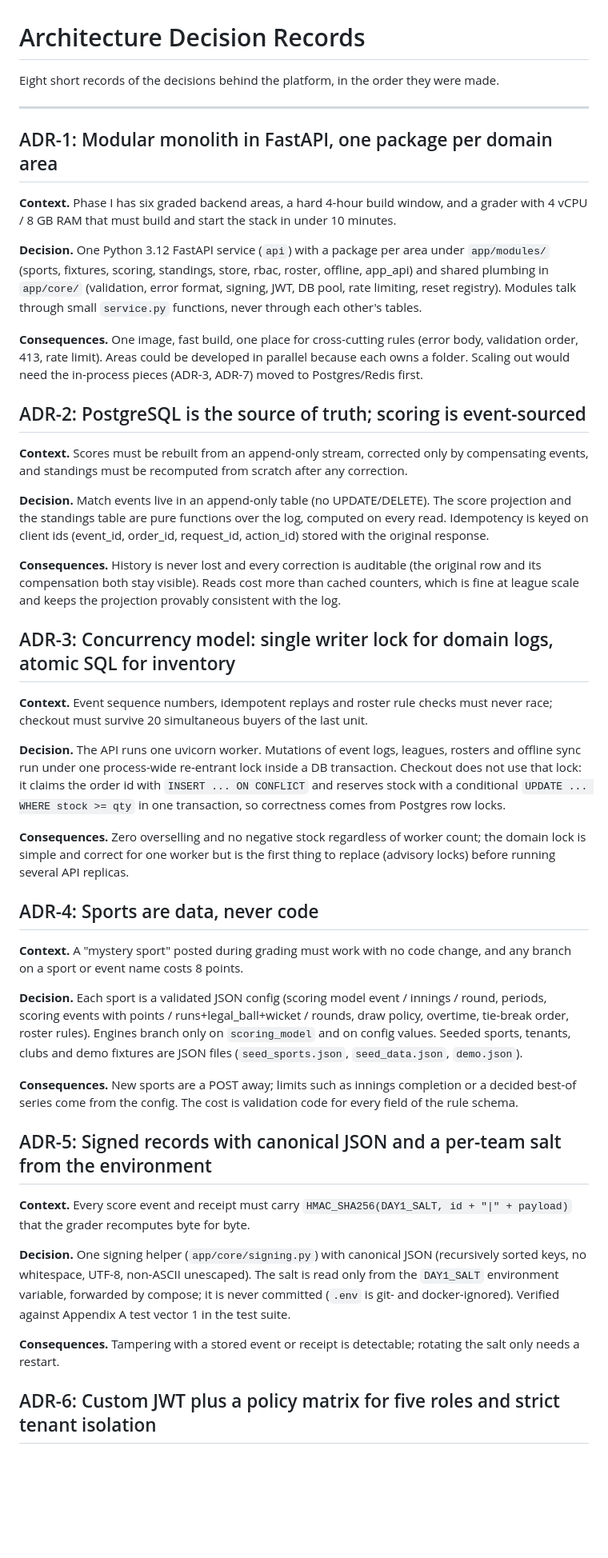
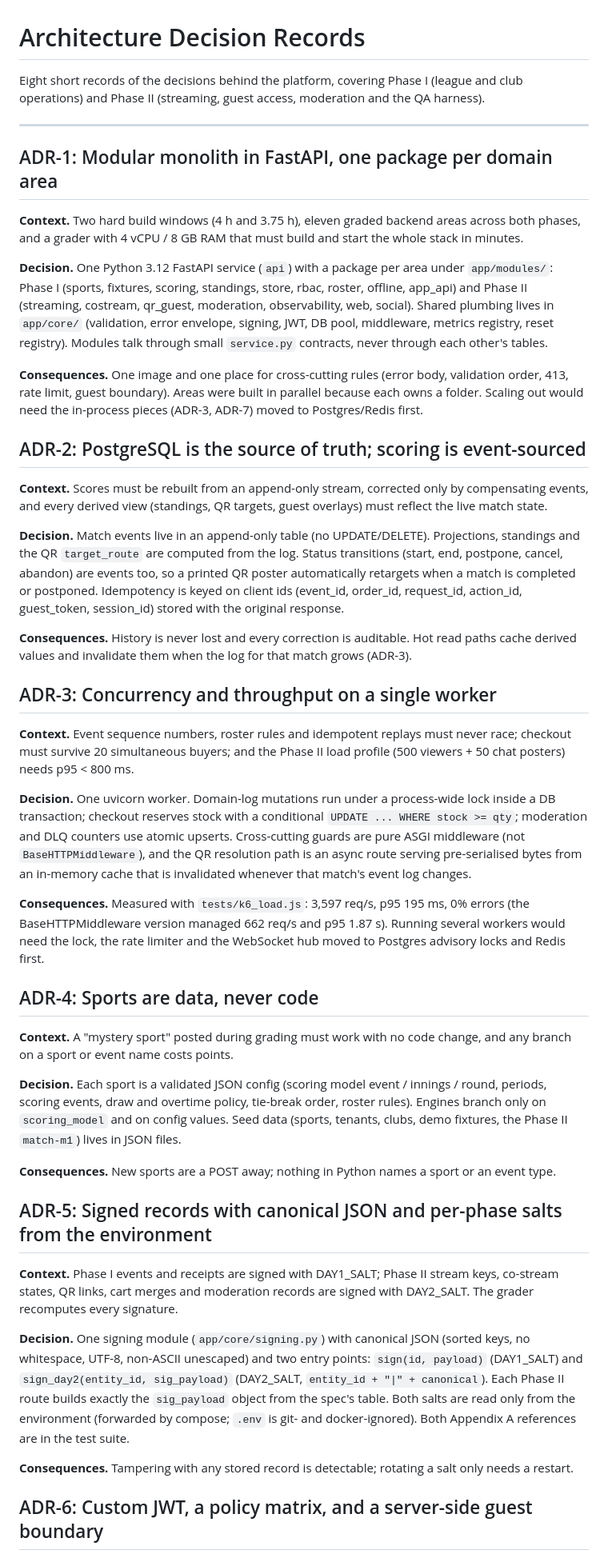
Before and after one commit to samranahmad09/nascon26-appdev, a Markdown page: ADR.md, the part around one of its changes. Shown at 80% size. Rendered like a GitHub page; blank space fills up the shorter version.

Commit message:
ADR: fold Phase II decisions into the eight records; TRACEABILITY: FR-3.1 points at the social module
Co-Authored-By: Claude Opus 5.5 <noreply@anthropic.com>

```diff
--- a/ADR.md
+++ b/ADR.md
@@ -1,48 +1,76 @@
 # Architecture Decision Records
 
-Eight short records of the decisions behind the platform, in the order they were made.
+Eight short records of the decisions behind the platform, covering Phase I (league and club operations) and
+Phase II (streaming, guest access, moderation and the QA harness).
 
 ---
 
 ## ADR-1: Modular monolith in FastAPI, one package per domain area
 
-**Context.** Phase I has six graded backend areas, a hard 4-hour build window, and a grader with 4 vCPU / 8 GB RAM that must build and start the stack in under 10 minutes.
+**Context.** Two hard build windows (4 h and 3.75 h), eleven graded backend areas across both phases, and a grader
+with 4 vCPU / 8 GB RAM that must build and start the whole stack in minutes.
 
-**Decision.** One Python 3.12 FastAPI service (`api`) with a package per area under `app/modules/` (sports, fixtures, scoring, standings, store, rbac, roster, offline, app_api) and shared plumbing in `app/core/` (validation, error format, signing, JWT, DB pool, rate limiting, reset registry). Modules talk through small `service.py` functions, never through each other's tables.
+**Decision.** One Python 3.12 FastAPI service (`api`) with a package per area under `app/modules/`: Phase I
+(sports, fixtures, scoring, standings, store, rbac, roster, offline, app_api) and Phase II (streaming, costream,
+qr_guest, moderation, observability, web, social). Shared plumbing lives in `app/core/` (validation, error
+envelope, signing, JWT, DB pool, middleware, metrics registry, reset registry). Modules talk through small
+`service.py` contracts, never through each other's tables.
 
-**Consequences.** One image, fast build, one place for cross-cutting rules (error body, validation order, 413, rate limit). Areas could be developed in parallel because each owns a folder. Scaling out would need the in-process pieces (ADR-3, ADR-7) moved to Postgres/Redis first.
+**Consequences.** One image and one place for cross-cutting rules (error body, validation order, 413, rate limit,
+guest boundary). Areas were built in parallel because each owns a folder. Scaling out would need the in-process
+pieces (ADR-3, ADR-7) moved to Postgres/Redis first.
 
 ## ADR-2: PostgreSQL is the source of truth; scoring is event-sourced
 
-**Context.** Scores must be rebuilt from an append-only stream, corrected only by compensating events, and standings must be recomputed from scratch after any correction.
+**Context.** Scores must be rebuilt from an append-only stream, corrected only by compensating events, and every
+derived view (standings, QR targets, guest overlays) must reflect the live match state.
 
-**Decision.** Match events live in an append-only table (no UPDATE/DELETE). The score projection and the standings table are pure functions over the log, computed on every read. Idempotency is keyed on client ids (event_id, order_id, request_id, action_id) stored with the original response.
+**Decision.** Match events live in an append-only table (no UPDATE/DELETE). Projections, standings and the QR
+`target_route` are computed from the log. Status transitions (start, end, postpone, cancel, abandon) are events
+too, so a printed QR poster automatically retargets when a match is completed or postponed. Idempotency is keyed
+on client ids (event_id, order_id, request_id, action_id, guest_token, session_id) stored with the original
+response.
 
-**Consequences.** History is never lost and every correction is auditable (the original row and its compensation both stay visible). Reads cost more than cached counters, which is fine at league scale and keeps the projection provably consistent with the log.
+**Consequences.** History is never lost and every correction is auditable. Hot read paths cache derived values and
+invalidate them when the log for that match grows (ADR-3).
 
-## ADR-3: Concurrency model: single writer lock for domain logs, atomic SQL for inventory
+## ADR-3: Concurrency and throughput on a single worker
 
-**Context.** Event sequence numbers, idempotent replays and roster rule checks must never race; checkout must survive 20 simultaneous buyers of the last unit.
+**Context.** Event sequence numbers, roster rules and idempotent replays must never race; checkout must survive 20
+simultaneous buyers; and the Phase II load profile (500 viewers + 50 chat posters) needs p95 < 800 ms.
 
-**Decision.** The API runs one uvicorn worker. Mutations of event logs, leagues, rosters and offline sync run under one process-wide re-entrant lock inside a DB transaction. Checkout does not use that lock: it claims the order id with `INSERT ... ON CONFLICT` and reserves stock with a conditional `UPDATE ... WHERE stock >= qty` in one transaction, so correctness comes from Postgres row locks.
+**Decision.** One uvicorn worker. Domain-log mutations run under a process-wide lock inside a DB transaction;
+checkout reserves stock with a conditional `UPDATE ... WHERE stock >= qty`; moderation and DLQ counters use atomic
+upserts. Cross-cutting guards are pure ASGI middleware (not `BaseHTTPMiddleware`), and the QR resolution path is an
+async route serving pre-serialised bytes from an in-memory cache that is invalidated whenever that match's event log changes.
 
-**Consequences.** Zero overselling and no negative stock regardless of worker count; the domain lock is simple and correct for one worker but is the first thing to replace (advisory locks) before running several API replicas.
+**Consequences.** Measured with `tests/k6_load.js`: 3,597 req/s, p95 195 ms, 0% errors (the BaseHTTPMiddleware
+version managed 662 req/s and p95 1.87 s). Running several workers would need the lock, the rate limiter and the
+WebSocket hub moved to Postgres advisory locks and Redis first.
 
 ## ADR-4: Sports are data, never code
 
-**Context.** A "mystery sport" posted during grading must work with no code change, and any branch on a sport or event name costs 8 points.
+**Context.** A "mystery sport" posted during grading must work with no code change, and any branch on a sport or
+event name costs points.
 
-**Decision.** Each sport is a validated JSON config (scoring model event / innings / round, periods, scoring events with points / runs+legal_ball+wicket / rounds, draw policy, overtime, tie-break order, roster rules). Engines branch only on `scoring_model` and on config values. Seeded sports, tenants, clubs and demo fixtures are JSON files (`seed_sports.json`, `seed_data.json`, `demo.json`).
+**Decision.** Each sport is a validated JSON config (scoring model event / innings / round, periods, scoring
+events, draw and overtime policy, tie-break order, roster rules). Engines branch only on `scoring_model` and on
+config values. Seed data (sports, tenants, clubs, demo fixtures, the Phase II `match-m1`) lives in JSON files.
 
-**Consequences.** New sports are a POST away; limits such as innings completion or a decided best-of series come from the config. The cost is validation code for every field of the rule schema.
+**Consequences.** New sports are a POST away; nothing in Python names a sport or an event type.
 
-## ADR-5: Signed records with canonical JSON and a per-team salt from the environment
+## ADR-5: Signed records with canonical JSON and per-phase salts from the environment
 
-**Context.** Every score event and receipt must carry `HMAC_SHA256(DAY1_SALT, id + "|" + payload)` that the grader recomputes byte for byte.
+**Context.** Phase I events and receipts are signed with DAY1_SALT; Phase II stream keys, co-stream states, QR
+links, cart merges and moderation records are signed with DAY2_SALT. The grader recomputes every signature.
 
-**Decision.** One signing helper (`app/core/signing.py`) with canonical JSON (recursively sorted keys, no whitespace, UTF-8, non-ASCII unescaped). The salt is read only from the `DAY1_SALT` environment variable, forwarded by compose; it is never committed (`.env` is git- and docker-ignored). Verified against Appendix A test vector 1 in the test suite.
+**Decision.** One signing module (`app/core/signing.py`) with canonical JSON (sorted keys, no whitespace, UTF-8,
+non-ASCII unescaped) and two entry points: `sign(id, payload)` (DAY1_SALT) and `sign_day2(entity_id, sig_payload)`
+(DAY2_SALT, `entity_id + "|" + canonical`). Each Phase II route builds exactly the `sig_payload` object from the
+spec's table. Both salts are read only from the environment (forwarded by compose; `.env` is git- and
+docker-ignored). Both Appendix A references are in the test suite.
 
-**Consequences.** Tampering with a stored event or receipt is detectable; rotating the salt only needs a restart.
+**Consequences.** Tampering with any stored record is detectable; rotating a salt only needs a restart.
 
-## ADR-6: Custom JWT plus a policy matrix for five roles and strict tenant isolation
+## ADR-6: Custom JWT, a policy matrix, and a server-side guest boundary
 
```
Also changed, not shown: other parts of ADR.md (+32 -11 lines), TRACEABILITY.md (+2 -2 lines).
